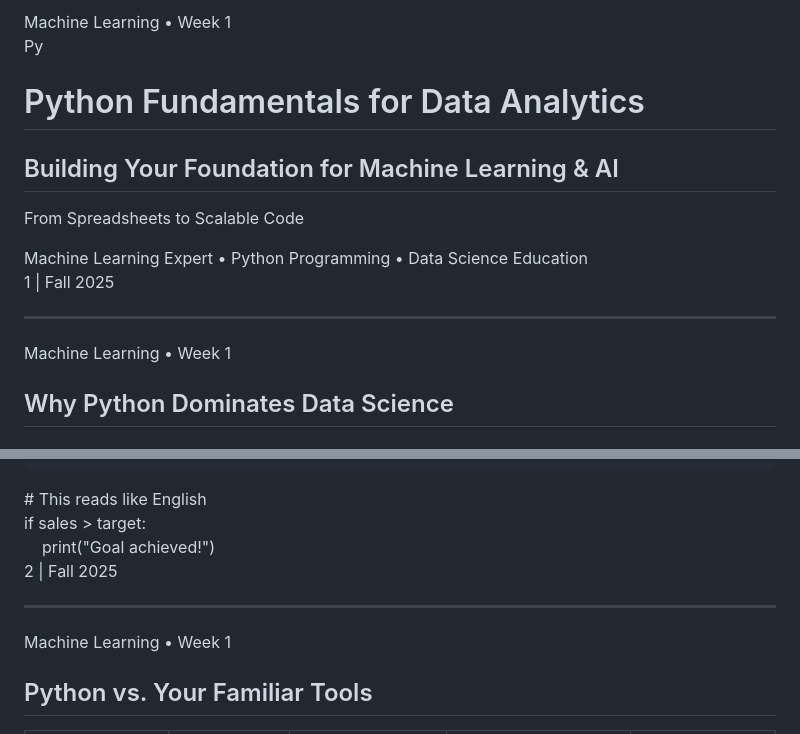
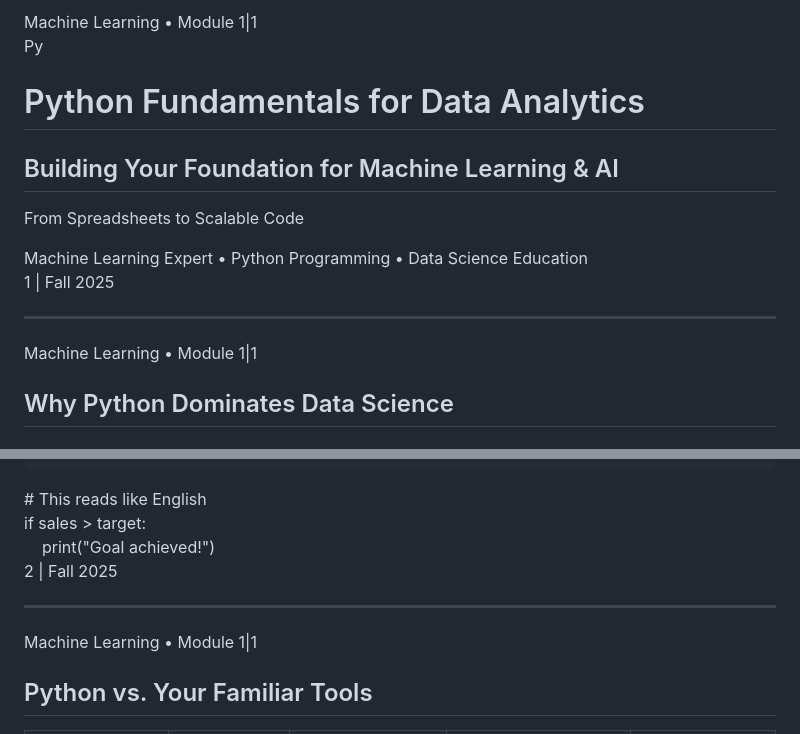
Before and after one commit to TimFrenzel/slides, a Markdown page: machine-learning/week01/slides.md, 2 parts joined by grey strips. GitHub-like rendering.

Commit message:
Fix slide 2 HTML syntax errors and update headers
- Fixed HTML structure issues in slide 2 that were causing syntax errors
- Moved code block inside main content div for proper nesting
- Escaped HTML entities in code examples (>&gt;) for proper rendering
- Updated all slide headers from 'Machine Learning  Week 1' to 'Machine Learning  Module 1|1'
- Maintained all sophisticated design elements and visual styling
- Ensured robust HTML structure that works with Reveal.js

```diff
--- a/machine-learning/week01/slides.md
+++ b/machine-learning/week01/slides.md
@@ -1,6 +1,6 @@
 <!-- .slide: data-background="#0f0f23" -->
 <div class="slide-header">
-  <div class="slide-title-header">Machine Learning • Week 1</div>
+  <div class="slide-title-header">Machine Learning • Module 1|1</div>
   <div></div>
 </div>
 
@@ -35,7 +35,7 @@
 
 <!-- .slide: data-background="#0f0f23" -->
 <div class="slide-header">
-  <div class="slide-title-header">Machine Learning • Week 1</div>
+  <div class="slide-title-header">Machine Learning • Module 1|1</div>
   <div></div>
 </div>
 
@@ -90,7 +90,7 @@
 
   <div style="background: #0f172a; border: 1px solid #334155; border-radius: 8px; padding: 20px; font-family: 'Monaco', 'Consolas', monospace; font-size: 16px;">
     <span style="color: #64748b;"># This reads like English</span><br>
-    <span style="color: #f59e0b;">if</span> <span style="color: #a855f7;">sales</span> > <span style="color: #a855f7;">target</span>:<br>
+    <span style="color: #f59e0b;">if</span> <span style="color: #a855f7;">sales</span> &gt; <span style="color: #a855f7;">target</span>:<br>
     &nbsp;&nbsp;&nbsp;&nbsp;<span style="color: #f59e0b;">print</span>(<span style="color: #22d3ee;">"Goal achieved!"</span>)
   </div>
 </div>
@@ -104,7 +104,7 @@
 
 <!-- .slide: data-background="#0f0f23" -->
 <div class="slide-header">
-  <div class="slide-title-header">Machine Learning • Week 1</div>
+  <div class="slide-title-header">Machine Learning • Module 1|1</div>
   <div></div>
 </div>
 
```
